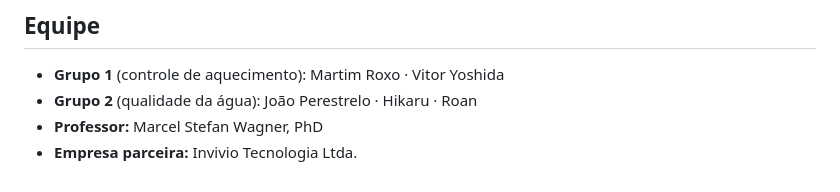
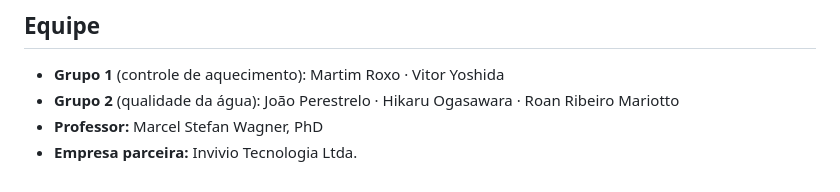
Before and after one commit to Hikaru-0gasawara/IoT-PoolHardWareTest, a Markdown page: dashboard-app/README.md, the part around the change. Rendered like a GitHub page.

```diff
--- a/dashboard-app/README.md
+++ b/dashboard-app/README.md
@@ -251,6 +251,6 @@ simulados — ver seção anterior):
 ## Equipe
 
 - **Grupo 1** (controle de aquecimento): Martim Roxo · Vitor Yoshida
-- **Grupo 2** (qualidade da água): João Perestrelo · Hikaru · Roan
+- **Grupo 2** (qualidade da água): João Perestrelo · Hikaru Ogasawara · Roan Ribeiro Mariotto
 - **Professor:** Marcel Stefan Wagner, PhD
 - **Empresa parceira:** Invivio Tecnologia Ltda.
```
Also changed, not shown: README.md (+1 -1 lines), docs/Relatorio_Final_AquaSense_IoT.md (+1 -1 lines).
